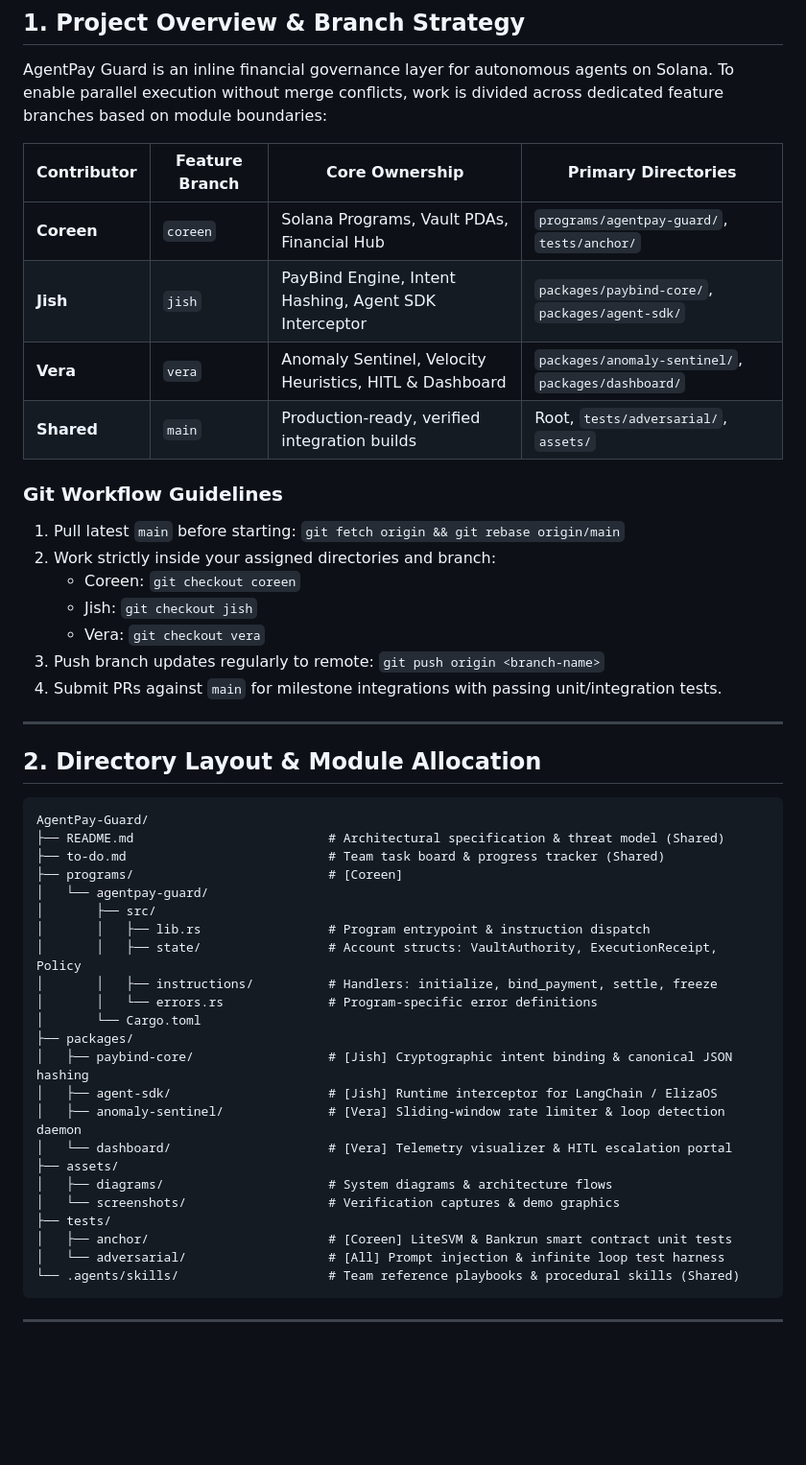
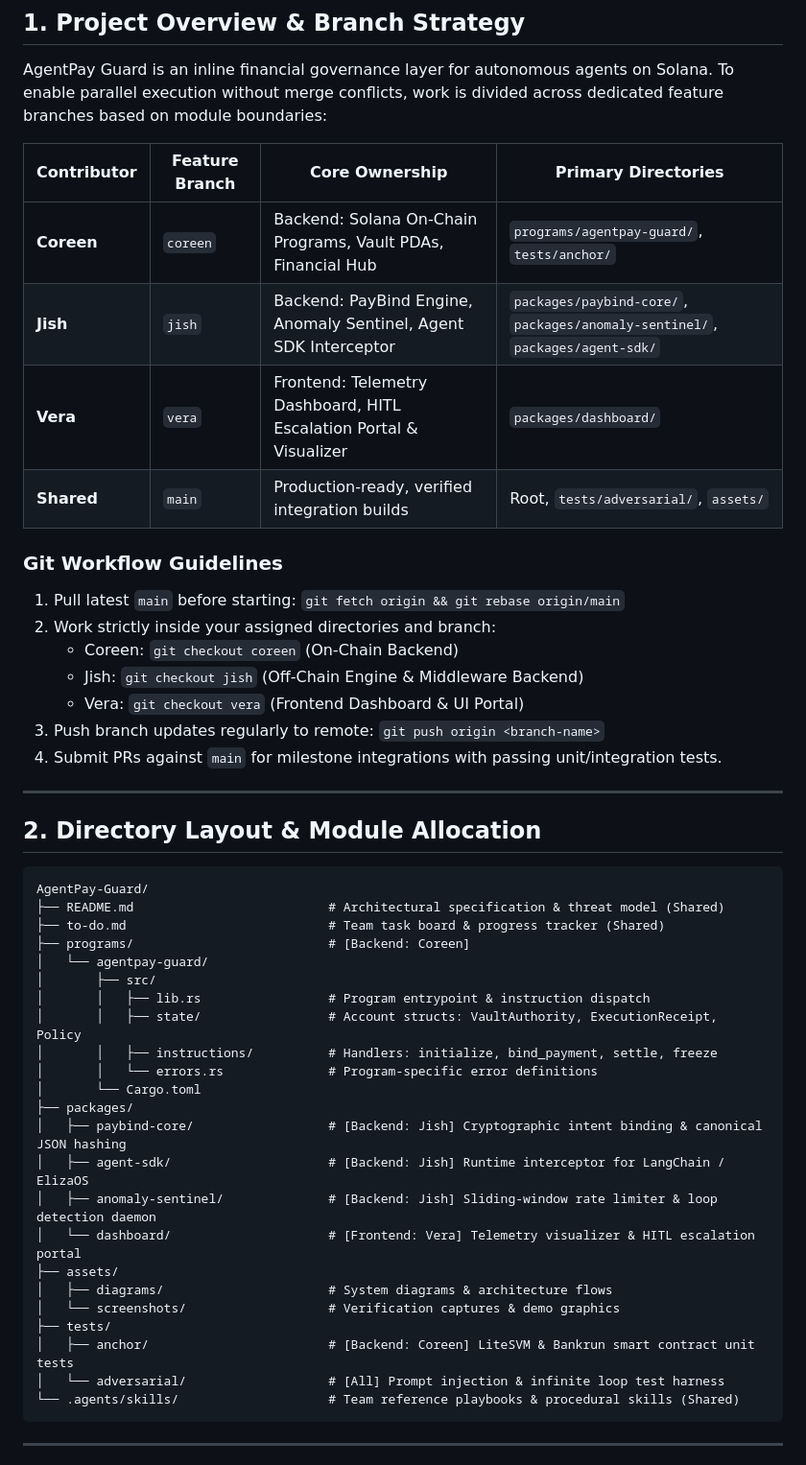
Before and after one commit to CoreenKhor/AgentPay-Guard, a Markdown page: to-do.md, the part around one of its changes. Shown at 96% size. Drawn GitHub-style; blank space fills up the shorter version.

````diff
--- a/to-do.md
+++ b/to-do.md
@@ -6,17 +6,17 @@ AgentPay Guard is an inline financial governance layer for autonomous agents on
 
 | Contributor | Feature Branch | Core Ownership | Primary Directories |
 |---|---|---|---|
-| **Coreen** | `coreen` | Solana Programs, Vault PDAs, Financial Hub | `programs/agentpay-guard/`, `tests/anchor/` |
-| **Jish** | `jish` | PayBind Engine, Intent Hashing, Agent SDK Interceptor | `packages/paybind-core/`, `packages/agent-sdk/` |
-| **Vera** | `vera` | Anomaly Sentinel, Velocity Heuristics, HITL & Dashboard | `packages/anomaly-sentinel/`, `packages/dashboard/` |
+| **Coreen** | `coreen` | Backend: Solana On-Chain Programs, Vault PDAs, Financial Hub | `programs/agentpay-guard/`, `tests/anchor/` |
+| **Jish** | `jish` | Backend: PayBind Engine, Anomaly Sentinel, Agent SDK Interceptor | `packages/paybind-core/`, `packages/anomaly-sentinel/`, `packages/agent-sdk/` |
+| **Vera** | `vera` | Frontend: Telemetry Dashboard, HITL Escalation Portal & Visualizer | `packages/dashboard/` |
 | **Shared** | `main` | Production-ready, verified integration builds | Root, `tests/adversarial/`, `assets/` |
 
 ### Git Workflow Guidelines
 1. Pull latest `main` before starting: `git fetch origin && git rebase origin/main`
 2. Work strictly inside your assigned directories and branch:
-   - Coreen: `git checkout coreen`
-   - Jish: `git checkout jish`
-   - Vera: `git checkout vera`
+   - Coreen: `git checkout coreen` (On-Chain Backend)
+   - Jish: `git checkout jish` (Off-Chain Engine & Middleware Backend)
+   - Vera: `git checkout vera` (Frontend Dashboard & UI Portal)
 3. Push branch updates regularly to remote: `git push origin <branch-name>`
 4. Submit PRs against `main` for milestone integrations with passing unit/integration tests.
 
@@ -28,7 +28,7 @@ AgentPay Guard is an inline financial governance layer for autonomous agents on
 AgentPay-Guard/
 ├── README.md                          # Architectural specification & threat model (Shared)
 ├── to-do.md                           # Team task board & progress tracker (Shared)
-├── programs/                          # [Coreen]
+├── programs/                          # [Backend: Coreen]
 │   └── agentpay-guard/
 │       ├── src/
 │       │   ├── lib.rs                 # Program entrypoint & instruction dispatch
@@ -37,15 +37,15 @@ AgentPay-Guard/
 │       │   └── errors.rs              # Program-specific error definitions
 │       └── Cargo.toml
 ├── packages/
-│   ├── paybind-core/                  # [Jish] Cryptographic intent binding & canonical JSON hashing
-│   ├── agent-sdk/                     # [Jish] Runtime interceptor for LangChain / ElizaOS
-│   ├── anomaly-sentinel/              # [Vera] Sliding-window rate limiter & loop detection daemon
-│   └── dashboard/                     # [Vera] Telemetry visualizer & HITL escalation portal
+│   ├── paybind-core/                  # [Backend: Jish] Cryptographic intent binding & canonical JSON hashing
+│   ├── agent-sdk/                     # [Backend: Jish] Runtime interceptor for LangChain / ElizaOS
+│   ├── anomaly-sentinel/              # [Backend: Jish] Sliding-window rate limiter & loop detection daemon
+│   └── dashboard/                     # [Frontend: Vera] Telemetry visualizer & HITL escalation portal
 ├── assets/
 │   ├── diagrams/                      # System diagrams & architecture flows
 │   └── screenshots/                   # Verification captures & demo graphics
 ├── tests/
-│   ├── anchor/                        # [Coreen] LiteSVM & Bankrun smart contract unit tests
+│   ├── anchor/                        # [Backend: Coreen] LiteSVM & Bankrun smart contract unit tests
 │   └── adversarial/                   # [All] Prompt injection & infinite loop test harness
 └── .agents/skills/                    # Team reference playbooks & procedural skills (Shared)
 ```
````
Also changed, not shown: other parts of to-do.md (+26 -18 lines).
